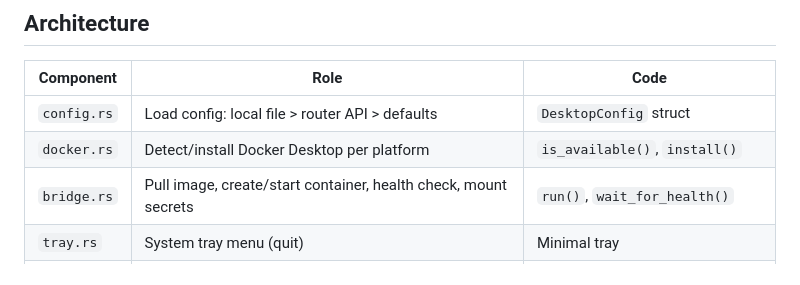
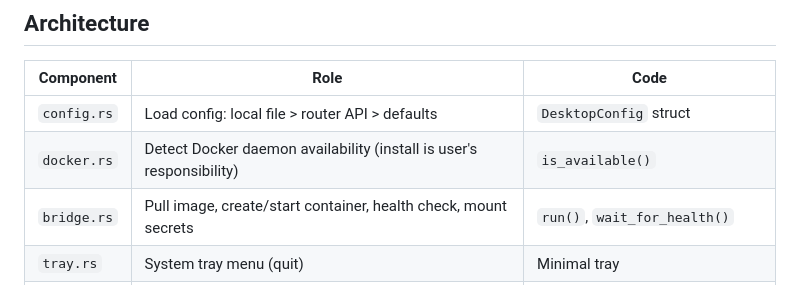
Before and after one commit to xshopper/xaiworkspace, a Markdown page: CLAUDE.md, the part around the change. Rendered like a GitHub page.

Commit message:
fix(docs): docker.rs function install() documented but doesn't exist
Resolves claude-analyzer finding 328.
severity=medium category=function-docs-mismatch location=CLAUDE.md:58
Co-Authored-By: claude-analyzer <analyzer@local>

```diff
--- a/CLAUDE.md
+++ b/CLAUDE.md
@@ -55,7 +55,7 @@ The script:
 | Component | Role | Code |
 |-----------|------|------|
 | `config.rs` | Load config: local file > router API > defaults | `DesktopConfig` struct |
-| `docker.rs` | Detect/install Docker Desktop per platform | `is_available()`, `install()` |
+| `docker.rs` | Detect Docker daemon availability (install is user's responsibility) | `is_available()` |
 | `bridge.rs` | Pull image, create/start container, health check, mount secrets | `run()`, `wait_for_health()` |
 | `tray.rs` | System tray menu (quit) | Minimal tray |
 | `lib.rs` | Setup flow orchestration, deep link provisioning, single instance guard | `run_setup()`, `handle_provision()` |
```
